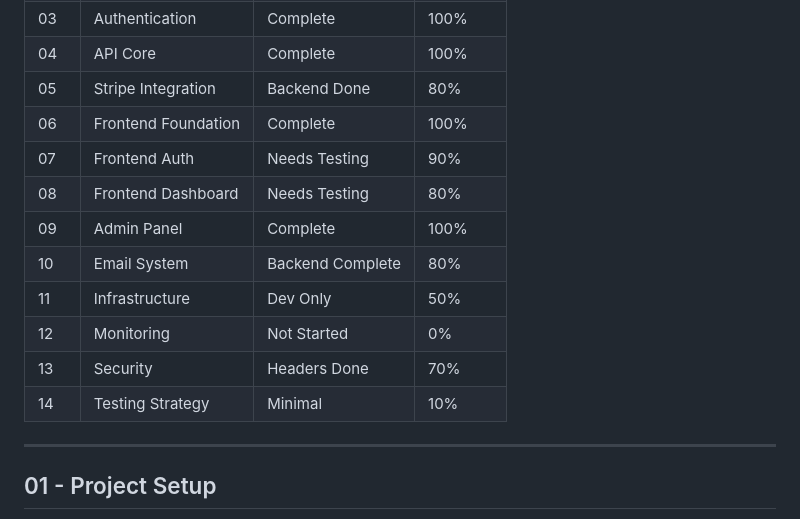
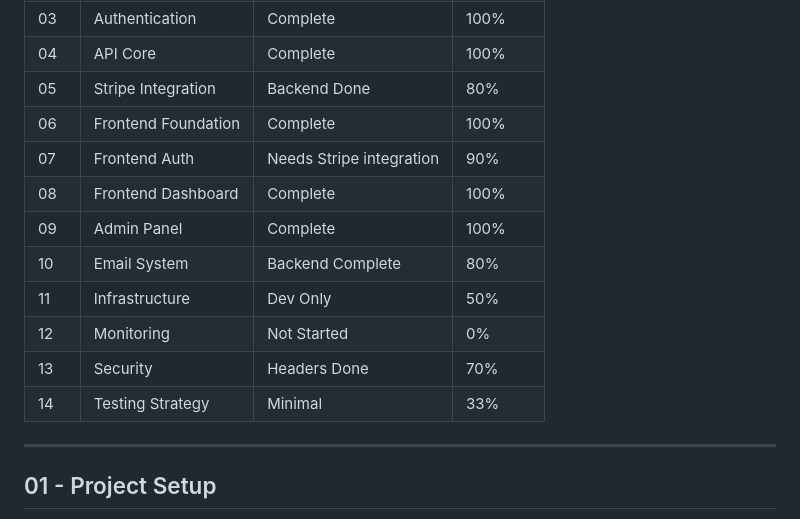
Before and after one commit to a8n-tools/saas, a Markdown page: TODO.md, the part around the change. Drawn GitHub-style.

Commit message:
Update: Updated a8n.tools dev roadmap percentages 🚀
Signed-off-by: Sam <enthunt.sh@gmail.com>

```diff
--- a/TODO.md
+++ b/TODO.md
@@ -13,14 +13,14 @@
 | 04 | API Core | Complete | 100% |
 | 05 | Stripe Integration | Backend Done | 80% |
 | 06 | Frontend Foundation | Complete | 100% |
-| 07 | Frontend Auth | Needs Testing | 90% |
-| 08 | Frontend Dashboard | Needs Testing | 80% |
+| 07 | Frontend Auth | Needs Stripe integration | 90% |
+| 08 | Frontend Dashboard | Complete | 100% |
 | 09 | Admin Panel | Complete | 100% |
 | 10 | Email System | Backend Complete | 80% |
 | 11 | Infrastructure | Dev Only | 50% |
 | 12 | Monitoring | Not Started | 0% |
 | 13 | Security | Headers Done | 70% |
-| 14 | Testing Strategy | Minimal | 10% |
+| 14 | Testing Strategy | Minimal | 33% |
 
 ---
 
```
